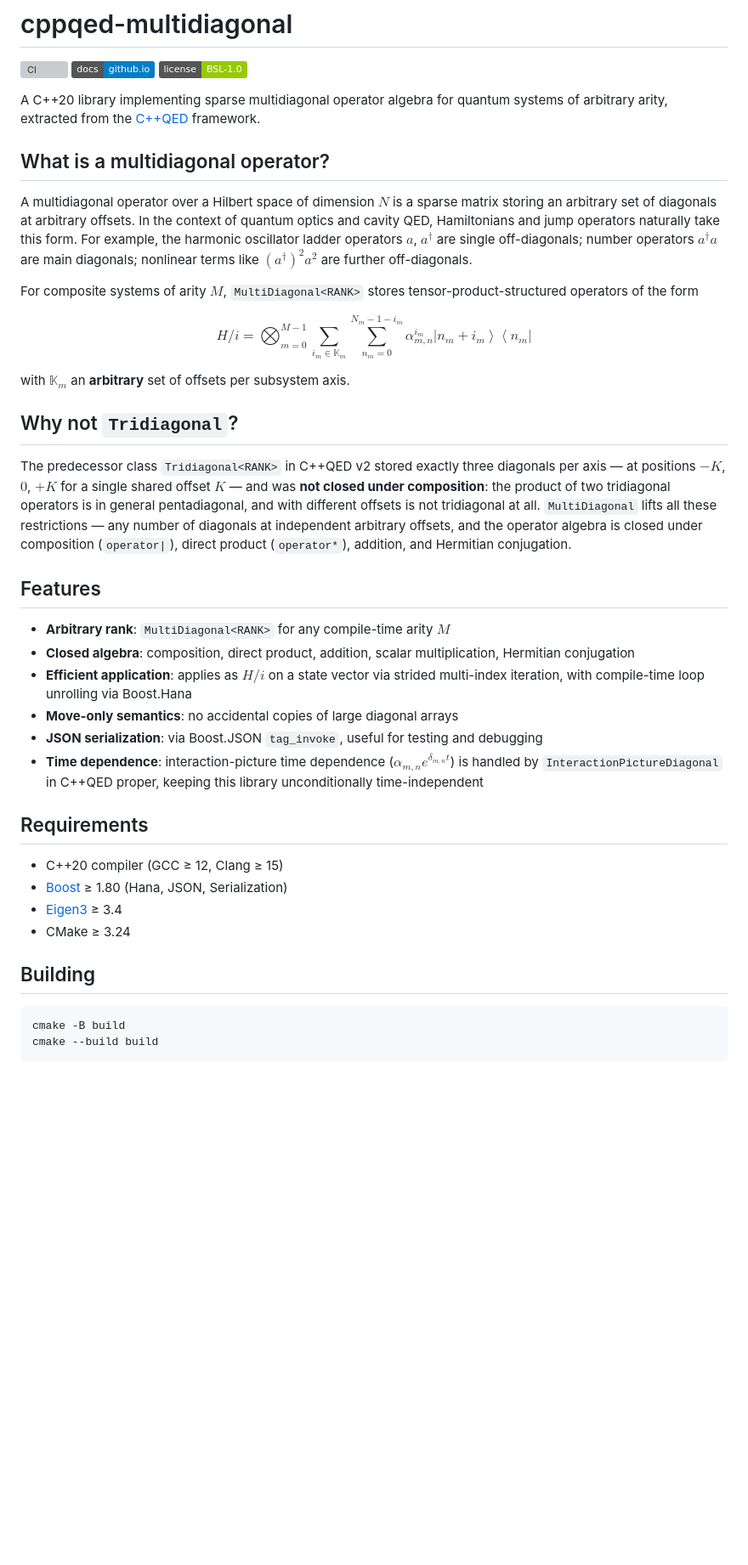
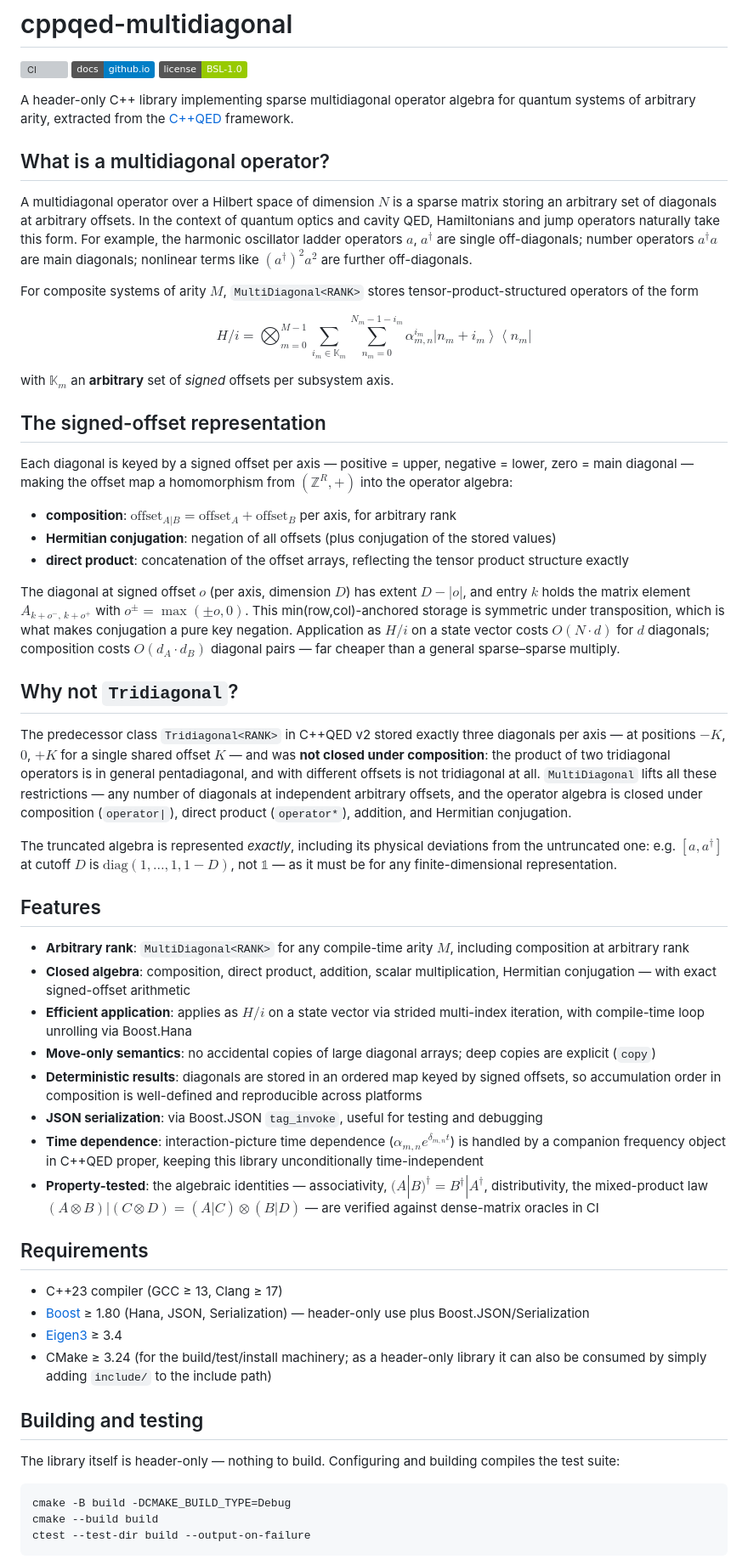
Before and after one commit to vukics/cppqed-multidiagonal, a Markdown page: README.md, the part around one of its changes. Shown at 85% size. GitHub-like rendering; badges without logos; blank space fills up the shorter version; grey boxes are pictures that could not be loaded.

Commit message:
Update README.md for clarity and detail on MultiDiagonal features and usage

````diff
--- a/README.md
+++ b/README.md
@@ -4,7 +4,7 @@
 [![Documentation](https://img.shields.io/badge/docs-github.io-blue)](https://vukics.github.io/cppqed-multidiagonal/)
 [![License](https://img.shields.io/badge/license-BSL--1.0-green)](LICENSE.txt)
 
-A C++20 library implementing sparse multidiagonal operator algebra for quantum systems of arbitrary arity, extracted from the [C++QED](https://github.com/vukics/cppqed) framework.
+A header-only C++ library implementing sparse multidiagonal operator algebra for quantum systems of arbitrary arity, extracted from the [C++QED](https://github.com/vukics/cppqed) framework.
 
 ## What is a multidiagonal operator?
 
@@ -14,31 +14,48 @@ For composite systems of arity $M$, `MultiDiagonal<RANK>` stores tensor-product-
 
 $$H/i = \bigotimes_{m=0}^{M-1} \sum_{i_m \in \mathbb{K}_m} \sum_{n_m=0}^{N_m-1-i_m} \alpha^{i_m}_{m,n} \left|n_m+i_m\right\rangle\left\langle n_m\right|$$
 
-with $\mathbb{K}_m$ an **arbitrary** set of offsets per subsystem axis.
+with $\mathbb{K}_m$ an **arbitrary** set of *signed* offsets per subsystem axis.
+
+## The signed-offset representation
+
+Each diagonal is keyed by a signed offset per axis — positive = upper, negative = lower, zero = main diagonal — making the offset map a homomorphism from $(\mathbb{Z}^R,+)$ into the operator algebra:
+
+- **composition**: $\text{offset}_{A|B} = \text{offset}_A + \text{offset}_B$ per axis, for arbitrary rank
+- **Hermitian conjugation**: negation of all offsets (plus conjugation of the stored values)
+- **direct product**: concatenation of the offset arrays, reflecting the tensor product structure exactly
+
+The diagonal at signed offset $o$ (per axis, dimension $D$) has extent $D-|o|$, and entry $k$ holds the matrix element $A_{k+o^-,\,k+o^+}$ with $o^\pm=\max(\pm o,0)$. This min(row,col)-anchored storage is symmetric under transposition, which is what makes conjugation a pure key negation. Application as $H/i$ on a state vector costs $O(N \cdot d)$ for $d$ diagonals; composition costs $O(d_A \cdot d_B)$ diagonal pairs — far cheaper than a general sparse–sparse multiply.
 
 ## Why not `Tridiagonal`?
 
 The predecessor class `Tridiagonal<RANK>` in C++QED v2 stored exactly three diagonals per axis — at positions $-K$, $0$, $+K$ for a single shared offset $K$ — and was **not closed under composition**: the product of two tridiagonal operators is in general pentadiagonal, and with different offsets is not tridiagonal at all. `MultiDiagonal` lifts all these restrictions — any number of diagonals at independent arbitrary offsets, and the operator algebra is closed under composition (`operator|`), direct product (`operator*`), addition, and Hermitian conjugation.
 
+The truncated algebra is represented *exactly*, including its physical deviations from the untruncated one: e.g. $[a,a^\dagger]$ at cutoff $D$ is $\mathrm{diag}(1,\ldots,1,1-D)$, not $\mathbb{1}$ — as it must be for any finite-dimensional representation.
+
 ## Features
 
-- **Arbitrary rank**: `MultiDiagonal<RANK>` for any compile-time arity $M$
-- **Closed algebra**: composition, direct product, addition, scalar multiplication, Hermitian conjugation
+- **Arbitrary rank**: `MultiDiagonal<RANK>` for any compile-time arity $M$, including composition at arbitrary rank
+- **Closed algebra**: composition, direct product, addition, scalar multiplication, Hermitian conjugation — with exact signed-offset arithmetic
 - **Efficient application**: applies as $H/i$ on a state vector via strided multi-index iteration, with compile-time loop unrolling via Boost.Hana
-- **Move-only semantics**: no accidental copies of large diagonal arrays
+- **Move-only semantics**: no accidental copies of large diagonal arrays; deep copies are explicit (`copy`)
+- **Deterministic results**: diagonals are stored in an ordered map keyed by signed offsets, so accumulation order in composition is well-defined and reproducible across platforms
 - **JSON serialization**: via Boost.JSON `tag_invoke`, useful for testing and debugging
-- **Time dependence**: interaction-picture time dependence ($\alpha_{m,n} e^{\delta_{m,n} t}$) is handled by `InteractionPictureDiagonal` in C++QED proper, keeping this library unconditionally time-independent
+- **Time dependence**: interaction-picture time dependence ($\alpha_{m,n} e^{\delta_{m,n} t}$) is handled by a companion frequency object in C++QED proper, keeping this library unconditionally time-independent
+- **Property-tested**: the algebraic identities — associativity, $(A|B)^\dagger = B^\dagger|A^\dagger$, distributivity, the mixed-product law $(A{\otimes}B)|(C{\otimes}D) = (A|C){\otimes}(B|D)$ — are verified against dense-matrix oracles in CI
 
 ## Requirements
 
-- C++20 compiler (GCC ≥ 12, Clang ≥ 15)
-- [Boost](https://www.boost.org/) ≥ 1.80 (Hana, JSON, Serialization)
+- C++23 compiler (GCC ≥ 13, Clang ≥ 17)
+- [Boost](https://www.boost.org/) ≥ 1.80 (Hana, JSON, Serialization) — header-only use plus Boost.JSON/Serialization
 - [Eigen3](https://eigen.tuxfamily.org/) ≥ 3.4
-- CMake ≥ 3.24
+- CMake ≥ 3.24 (for the build/test/install machinery; as a header-only library it can also be consumed by simply adding `include/` to the include path)
 
-## Building
+## Building and testing
+
+The library itself is header-only — nothing to build. Configuring and building compiles the test suite:
 
 ```bash
-cmake -B build
+cmake -B build -DCMAKE_BUILD_TYPE=Debug
 cmake --build build
+ctest --test-dir build --output-on-failure
 ```
````
Also changed, not shown: other parts of README.md (+7 -6 lines).
